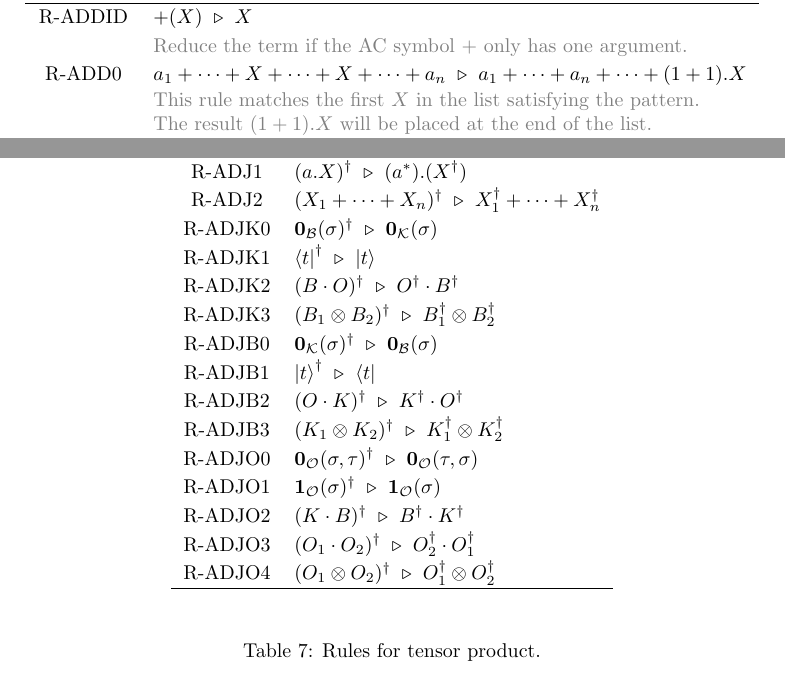
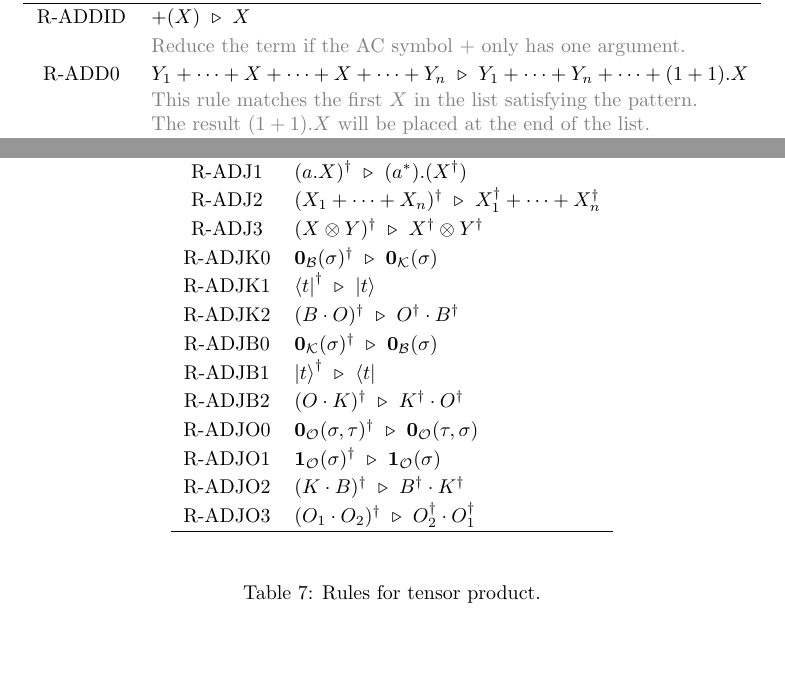
Before and after one commit to LucianoXu/Dirace-draft, a LaTeX document (main.tex): two parts of pages 5 and 6 of 10, joined at a grey line, cut so that both start at the same text, the shorter picture padded with empty space. Compiled offline with pdfLaTeX.

Commit message:
updated ADJ rules

```diff
--- a/main.tex
+++ b/main.tex
@@ -506,7 +506,7 @@ Notice that the type checking $\Gamma \vdash t : T$ is decidable.
     & \textcolor{gray}{Reduce the term if the AC symbol $+$ only has one argument.} \\
     %
     R-ADD0
-    & $a_1 + \cdots + X + \cdots + X + \cdots + a_n \ \reduce\ a_1 + \cdots + a_n + \cdots + (1+1).X$ \\
+    & $Y_1 + \cdots + X + \cdots + X + \cdots + Y_n \ \reduce\ Y_1 + \cdots + Y_n + \cdots + (1+1).X$ \\
     & \textcolor{gray}{\makecell[l]{This rule matches the first $X$ in the list satisfying the pattern. \\ The result $(1+1).X$ will be placed at the end of the list.}} \\
     %
     R-ADD1
@@ -546,6 +546,9 @@ Notice that the type checking $\Gamma \vdash t : T$ is decidable.
     R-ADJ2
     & $ (X_1 + \cdots + X_n)^\dagger \ \reduce\ X_1^\dagger + \cdots + X_n^\dagger $ \\
     %
+    R-ADJ3
+    & $ (X \otimes Y)^\dagger \ \reduce\ X^\dagger \otimes Y^\dagger$ \\
+    %
     R-ADJK0
     & $ \ZEROB(\sigma)^\dagger \ \reduce\ \ZEROK(\sigma) $ \\
     %
@@ -555,9 +558,6 @@ Notice that the type checking $\Gamma \vdash t : T$ is decidable.
     R-ADJK2
     & $ (B \cdot O)^\dagger\ \reduce\ O^\dagger \cdot B^\dagger $ \\
     %
-    R-ADJK3
-    & $ (B_1 \otimes B_2)^\dagger \ \reduce\ B_1^\dagger \otimes B_2^\dagger $ \\
-    %
     R-ADJB0
     & $ \ZEROK(\sigma)^\dagger \ \reduce\ \ZEROB(\sigma) $ \\
     %
@@ -566,9 +566,6 @@ Notice that the type checking $\Gamma \vdash t : T$ is decidable.
     %
     R-ADJB2
     & $ (O \cdot K)^\dagger\ \reduce\ K^\dagger \cdot O^\dagger $ \\
-    %
-    R-ADJB3
-    & $ (K_1 \otimes K_2)^\dagger \ \reduce\ K_1^\dagger \otimes K_2^\dagger $ \\
     %
     R-ADJO0
     & $ \ZEROO(\sigma, \tau)^\dagger \ \reduce\ \ZEROO(\tau, \sigma) $ \\
@@ -581,9 +578,6 @@ Notice that the type checking $\Gamma \vdash t : T$ is decidable.
     %
     R-ADJO3
     & $ (O_1 \cdot O_2)^\dagger \ \reduce\ O_2^\dagger \cdot O_1^\dagger $ \\
-    %
-    R-ADJO4
-    & $ (O_1 \otimes O_2)^\dagger \ \reduce\ O_1^\dagger \otimes O_2^\dagger $
 \end{ruletable}
 
 \begin{ruletable}{Rules for tensor product.}
```
Also changed, not shown: main.pdf, main.tex (6 more changed lines).
